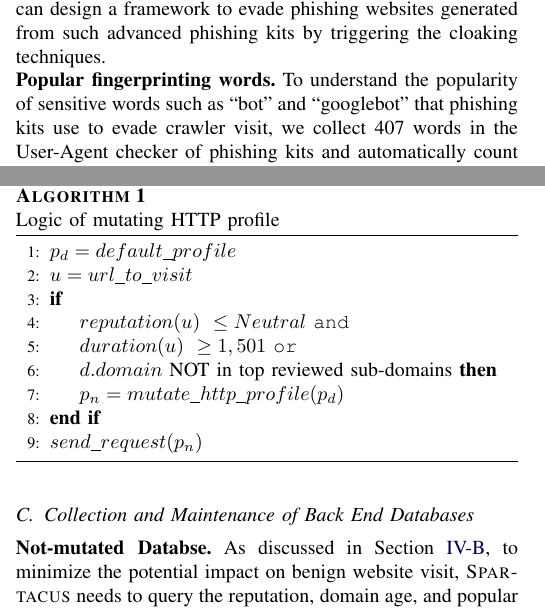
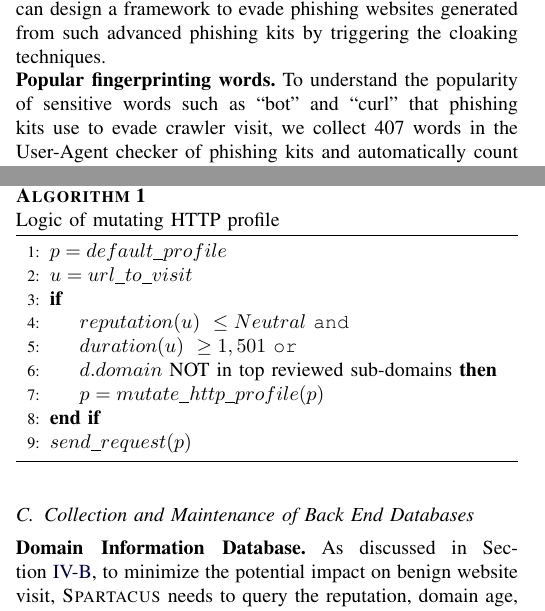
Before and after one commit to mahaloz/Re-cloaking-Maliciousness, a LaTeX paper (_main.tex, which reads design.tex, prevalence.tex): two parts of the columns of pages 3 and 4 of 14, joined at a grey line, cut so that both start at the same text. Compiled offline with pdfLaTeX; a missing font is replaced by an installed copy or a similar font; a LaTeX package or settings file that is missing is left out.

Commit message:
added macros

```diff
--- a/main.tex
+++ b/_main.tex
@@ -135,6 +135,8 @@
 \newcommand{\totalphishingkit}{512\xspace}
 \newcommand{\fpphishingkit}{410\xspace}
 \newcommand{\numsenswords}{407\xspace}
+\newcommand{\totalphishing}{160,728\xspace}
+\newcommand{\evadedphishing}{132,247\xspace}
 
 %%%%%%%%%%%%%%%%%%%%%%%%%%%%%%%%%%%%%%%%%%%%%%%%%%%%%%%%%%%%%%%%%%%%%%%%%%%%%%%%
 \begin{document}
--- a/design.tex
+++ b/design.tex
@@ -52,16 +52,16 @@ The logic is shown in~\Cref{alg:mutatelogic}.
   \caption{Logic of mutating HTTP profile}
 \begin{algorithmic}[1]
 
-\State $p_d = default\_profile$
+\State $p = default\_profile$
 \State $u = url\_to\_visit$
 
 \If{\State $reputation(u)~\leq Neutral$ \texttt{and}
 \State $duration(u)~\geq 1,501$ \texttt{or}
 \State $d.domain$ NOT in top reviewed sub-domains}
-    \State $p_n = mutate\_http\_profile(p_d)$
+    \State $p = mutate\_http\_profile(p)$
 \EndIf
 
-\State $send\_request(p_n)$
+\State $send\_request(p)$
 
 \end{algorithmic}
 \label{alg:mutatelogic}
@@ -72,7 +72,7 @@ The logic is shown in~\Cref{alg:mutatelogic}.
 \subsection{Collection and Maintenance of Back End Databases}
 
 \noindent
-\textbf{Not-mutated Databse.}
+\textbf{Domain Information Database.}
 As discussed in~\Cref{ss:benignalg}, to minimize the potential impact on benign website visit,
 \spartacus needs to query the reputation, domain age, and popular subdomains for each domain the user tries to visit.
 To further reduce the latency where \spartacus has to send requests to the reputation lookup database externally and waits for the response,
--- a/prevalence.tex
+++ b/prevalence.tex
@@ -33,7 +33,7 @@ we can design a framework to evade phishing websites generated from such advance
 
 \noindent
 \textbf{Popular fingerprinting words.}
-To understand the popularity of sensitive words such as ``bot'' and ``googlebot'' that phishing kits use to evade crawler visit,
+To understand the popularity of sensitive words such as ``bot'' and ``curl'' that phishing kits use to evade crawler visit,
 we collect \numsenswords words in the User-Agent checker of phishing kits and automatically count the appearance of each word in the examined phishing kits.
 \autoref{tab:topsenswords} displays the top 10 used sensitive words in the examined phishing kits.
 Note that the frequency of some of these words is over the number of phishing kits.
```
Also changed, not shown: abstract.tex (+2 -2 lines), introduction.tex (+1 -1 lines).
